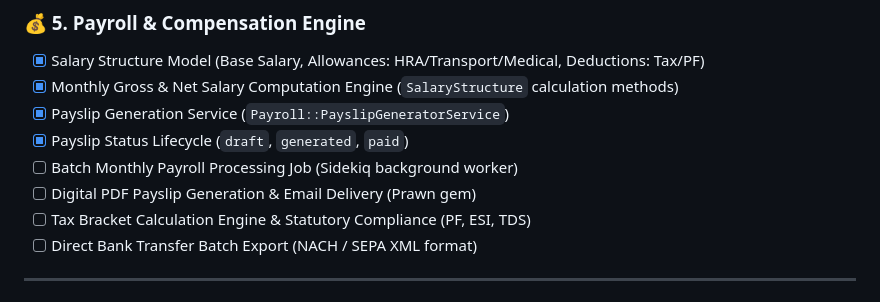
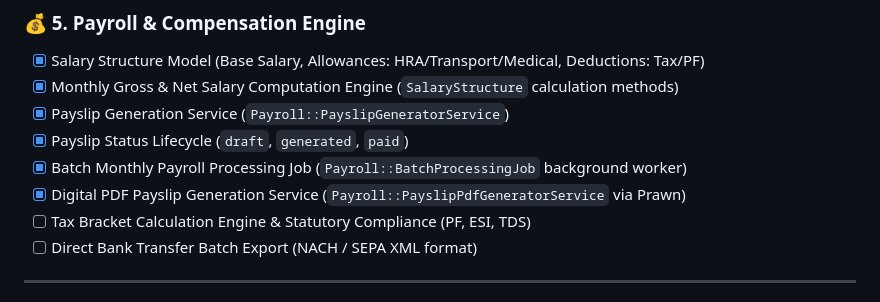
Before and after one commit to sudo-hassan-zahid/crewly, a Markdown page: AGENTS.md, the part around the change. Drawn GitHub-style.

Commit message:
docs(agents): update AGENTS.md for PDF payslips and batch processing job

```diff
--- a/AGENTS.md
+++ b/AGENTS.md
@@ -59,8 +59,8 @@ This document serves as the master tracking checklist for the Human Resource Man
 - [x] Monthly Gross & Net Salary Computation Engine (`SalaryStructure` calculation methods)
 - [x] Payslip Generation Service (`Payroll::PayslipGeneratorService`)
 - [x] Payslip Status Lifecycle (`draft`, `generated`, `paid`)
-- [ ] Batch Monthly Payroll Processing Job (Sidekiq background worker)
-- [ ] Digital PDF Payslip Generation & Email Delivery (Prawn gem)
+- [x] Batch Monthly Payroll Processing Job (`Payroll::BatchProcessingJob` background worker)
+- [x] Digital PDF Payslip Generation Service (`Payroll::PayslipPdfGeneratorService` via Prawn)
 - [ ] Tax Bracket Calculation Engine & Statutory Compliance (PF, ESI, TDS)
 - [ ] Direct Bank Transfer Batch Export (NACH / SEPA XML format)
 
```
